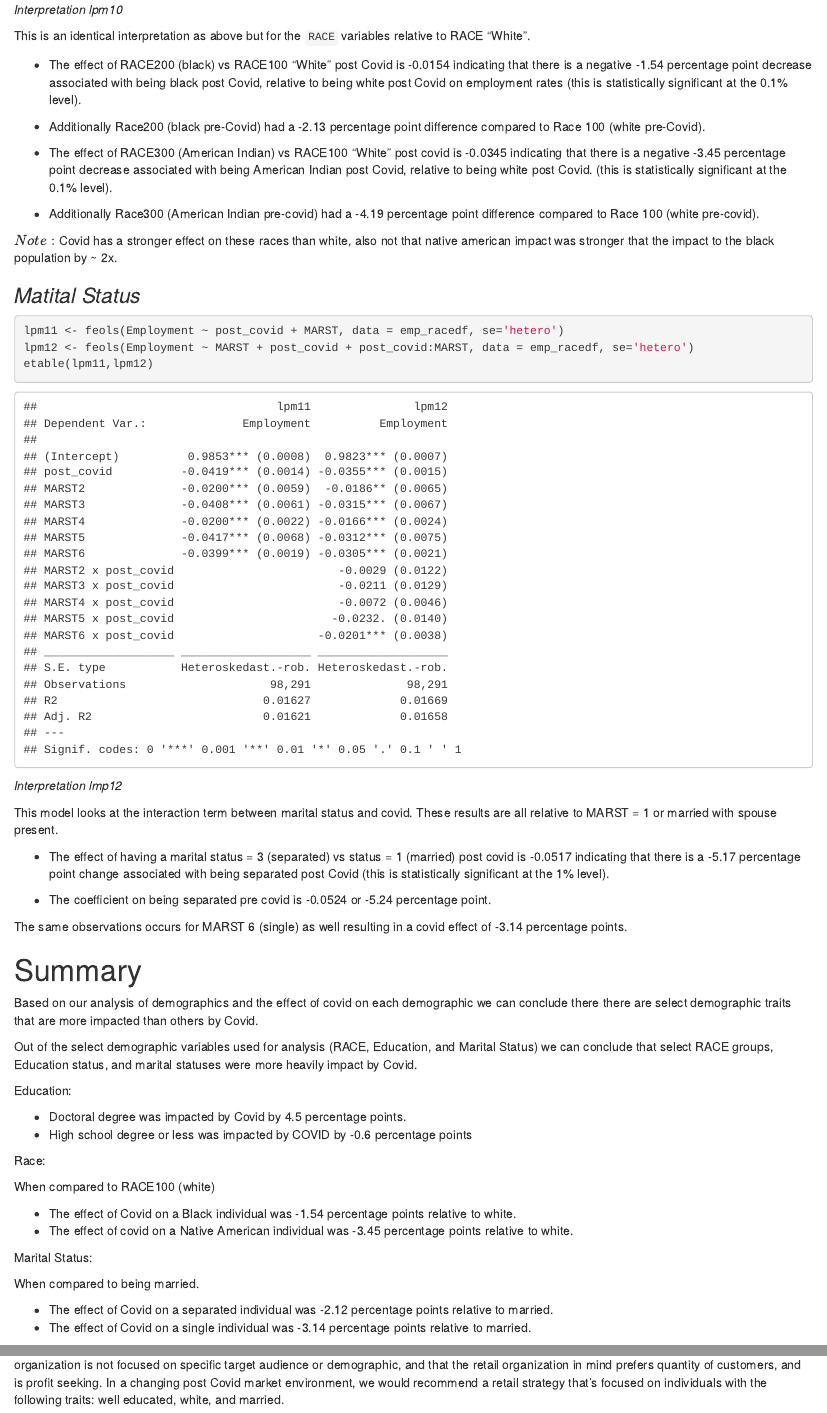
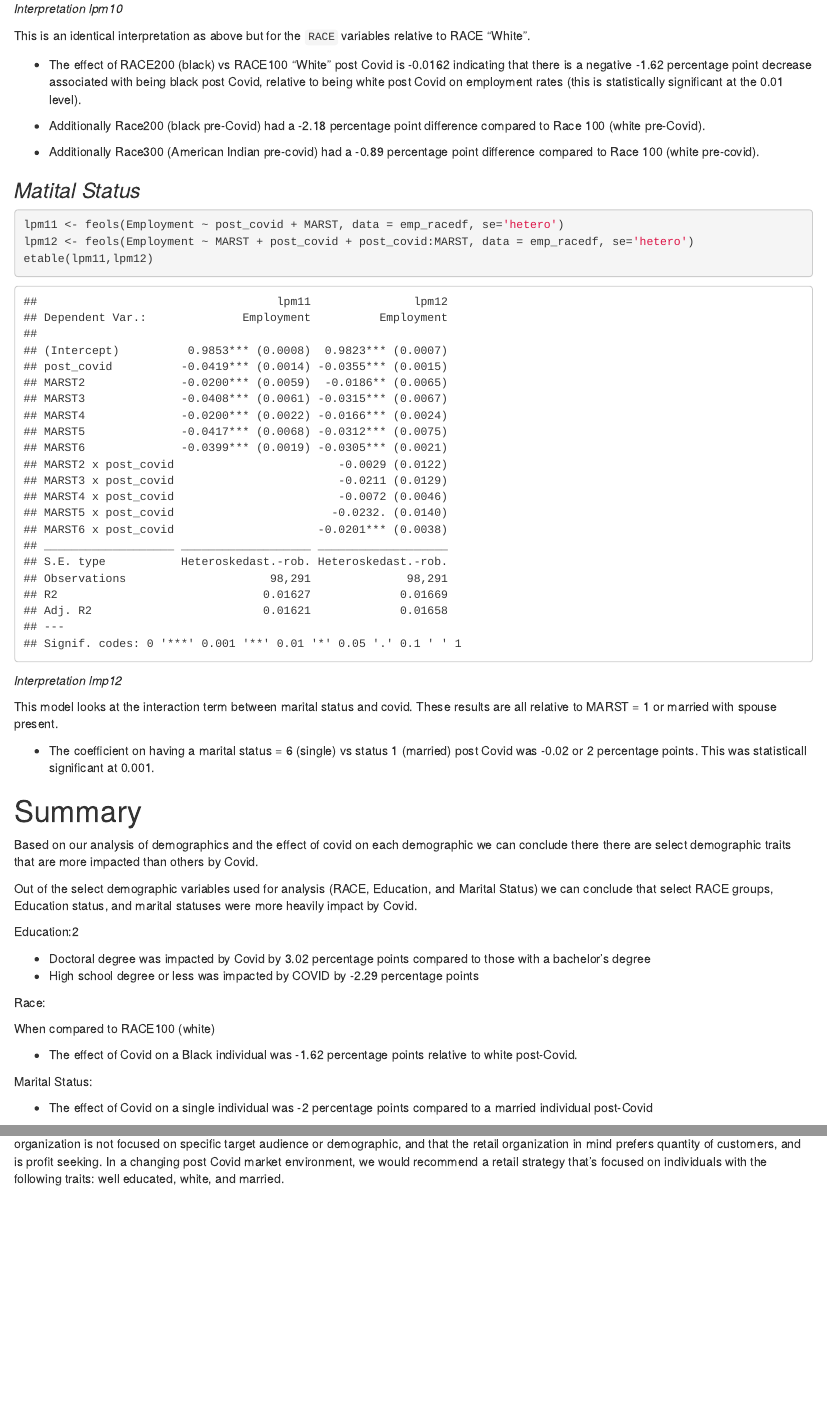
Before and after one commit to jsburns13/5300_Data_Translation_Challenge_Group5, an R Markdown document (code/5300DTCWriteup.Rmd): the page in a window 1100 px wide, from 1510 px down before the commit and from 1490 px down after it, so that both start at the same text, and a second part further down, joined at a grey line. The pictures show the output file code/5300DTCWriteup.html that the author committed with the source, opened offline.

Commit message:
Minor commentary edits

```diff
--- a/code/5300DTCWriteup.Rmd
+++ b/code/5300DTCWriteup.Rmd
@@ -781,16 +781,12 @@ _Interpretation lpm10_
 
 This is an identical interpretation as above but for the `RACE` variables relative to RACE "White".
 
-- The effect of RACE200 (black) vs RACE100 "White" post Covid is -0.0154 indicating that there is a negative -1.54 percentage point decrease associated with being black post Covid, relative to being white post Covid on employment rates (this is statistically significant at the 0.1% level).
+- The effect of RACE200 (black) vs RACE100 "White" post Covid is -0.0162 indicating that there is a negative -1.62 percentage point decrease associated with being black post Covid, relative to being white post Covid on employment rates (this is statistically significant at the 0.01 level).
 
-- Additionally Race200 (black pre-Covid) had a -2.13 percentage point difference compared to Race 100 (white pre-Covid).
-
-- The effect of RACE300 (American Indian) vs RACE100 "White" post covid is -0.0345 indicating that there is a negative -3.45 percentage point decrease associated with being American Indian post Covid, relative to being white post Covid. (this is statistically significant at the 0.1% level).
-
-- Additionally Race300 (American Indian pre-covid) had a -4.19 percentage point difference compared to Race 100 (white pre-covid).
+- Additionally Race200 (black pre-Covid) had a -2.18 percentage point difference compared to Race 100 (white pre-Covid).
 
 
-$Note:$ Covid has a stronger effect on these races than white, also not that native american impact was stronger that the impact to the black population by ~ 2x.
+- Additionally Race300 (American Indian pre-covid) had a -0.89 percentage point difference compared to Race 100 (white pre-covid).
 
 
 
@@ -805,11 +801,7 @@ _Interpretation lmp12_
 
 This model looks at the interaction term between marital status and covid. These results are all relative to MARST = 1 or married with spouse present.
 
-- The effect of having a marital status = 3 (separated) vs status = 1 (married) post covid is -0.0517 indicating that there is a -5.17 percentage point change associated with being separated post Covid (this is statistically significant at the 1% level).
-
-- The coefficient on being separated pre covid is -0.0524 or -5.24 percentage point.
-
-The same observations occurs for MARST 6 (single) as well resulting in a covid effect of -3.14 percentage points.
+- The coefficient on having a marital status = 6 (single) vs status 1 (married) post Covid was -0.02 or 2 percentage points. This was statisticall significant at 0.001.
 
 # Summary
 
@@ -817,21 +809,20 @@ Based on our analysis of demographics and the effect of covid on each demographi
 
 Out of the select demographic variables used for analysis (RACE, Education, and Marital Status) we can conclude that select RACE groups, Education status, and marital statuses were more heavily impact by Covid.
 
-Education:
+Education:2
 
-- Doctoral degree was impacted by Covid by 4.5 percentage points.
-- High school degree or less was impacted by COVID by -0.6 percentage points
+- Doctoral degree was impacted by Covid by 3.02 percentage points compared to those with a bachelor's degree
+- High school degree or less was impacted by COVID by -2.29 percentage points
 
 Race:
 
 When compared to RACE100 (white)
 
-- The effect of Covid on a Black individual was -1.54 percentage points relative to white.
-- The effect of covid on a Native American individual was -3.45 percentage points relative to white.
+- The effect of Covid on a Black individual was -1.62 percentage points relative to white post-Covid.
+
 
 Marital Status:
 
-When compared to being married.
+- The effect of Covid on a single individual was -2 percentage points compared to a married individual post-Covid
 
-- The effect of Covid on a separated individual was -2.12 percentage points relative to married.
-- The effect of Covid on a single individual was -3.14 percentage points relative to married.
+Using employment as a pseudo measure for spending power, we would recommend that a retail organization (post-Covid) focus their retail and marketing strategy on a select demographic with employment that was less impacted by the effect of Covid. This assumes that the retail organization is not focused on specific target audience or demographic, and that the retail organization in mind prefers quantity of customers, and is profit seeking. In a changing post Covid market environment, we would recommend a retail strategy that's focused on individuals with the following traits: well educated, white, and married.
```
Also changed, not shown: code/5300DTCWriteup.html, code/5300DTCWriteup.Rmd (12 more changed lines).
